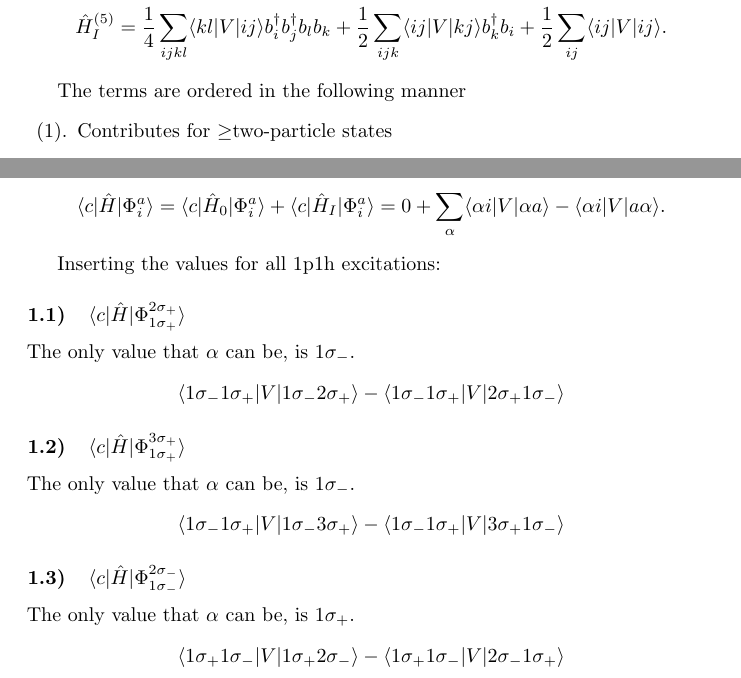
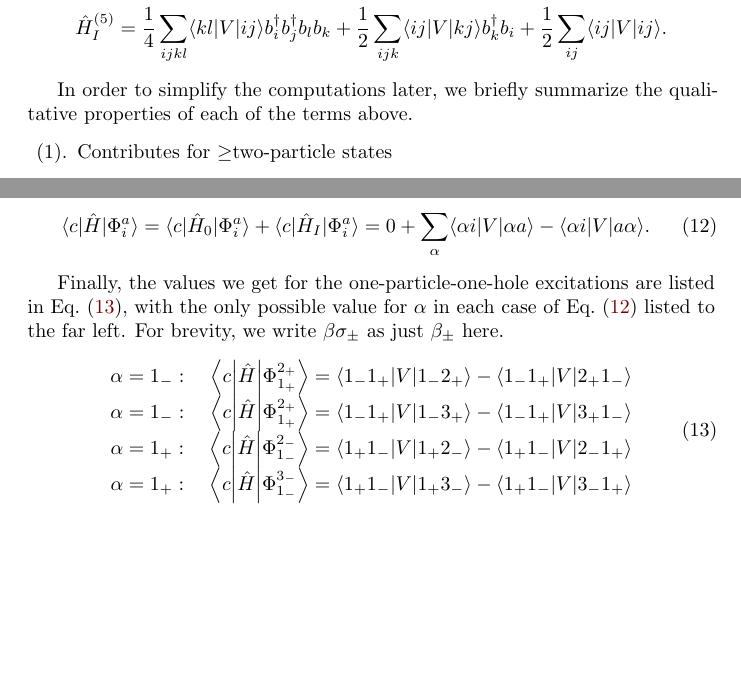
Before and after one commit to augustfe/FYS4480, a LaTeX document (midterm1/main.tex, which reads midterm1/sections/b.tex, midterm1/sections/c.tex): two parts of pages 5 and 9 of 10, joined at a grey line, cut so that both start at the same text, the shorter picture padded with empty space. Compiled offline with pdfLaTeX.

Commit message:
Reformat for clarity

```diff
--- a/midterm1/sections/b.tex
+++ b/midterm1/sections/b.tex
@@ -57,7 +57,7 @@ where utilizing antisymmetrized matrix elements for the sake of brevity, we have
     \hat{H}_I^{(5)} &= \frac{1}{4} \sum_{ijkl} \expval{kl}{V}{ij} b_i^\dagger b_j^\dagger b_l b_k + \frac{1}{2} \sum_{ijk} \expval{ij}{V}{kj} b_k^\dagger b_i + \frac{1}{2} \sum_{ij} \expval{ij}{V}{ij}.
 \end{align*}
 
-The terms are ordered in the following manner
+In order to simplify the computations later, we briefly summarize the qualitative properties of each of the terms above.
 \begin{enumerate}[(1).]
     \item Contributes for $\geq$two-particle states
     \item Creates or removes a three-particle-one-hole state, while conserving the number of particles
--- a/midterm1/sections/c.tex
+++ b/midterm1/sections/c.tex
@@ -148,26 +148,33 @@ Using the general fact that $\expval{\alpha \beta}{V}{\gamma \delta} = \expval{\
 \end{equation*}
 
 The final expression for the expectation value of the Hamiltonian between the ground state and a one-particle-one-hole excitation is then
-\begin{equation*}
+\begin{equation}\label{eq:1p1h-exp}
     \expval{c}{\hat{H}}{\Phi_i^a} = \expval{c}{\hat{H}_0}{\Phi_i^a} + \expval{c}{\hat{H}_I}{\Phi_i^a} = 0 + \sum_{\alpha} \expval{\alpha i}{V}{\alpha a} - \expval{\alpha i}{V}{a \alpha}.
-\end{equation*}
+\end{equation}
 
-Inserting the values for all 1p1h excitations:
+Finally, the values we get for the one-particle-one-hole excitations are listed in Eq.~\eqref{eq:1p1h-exp-list}, with the only possible value for $\alpha$ in each case of Eq.~\eqref{eq:1p1h-exp} listed to the far left.
+For brevity, we write $\beta\sigma_{\pm}$ as just $\beta_{\pm}$ here.
+\begin{equation}\label{eq:1p1h-exp-list}
+    \arraycolsep=1.4pt
+    \begin{array}{crcl}
+        \alpha = 1_{-}: \quad
+        & \expval*{c}{\hat{H}}{\Phi_{1_{+}}^{2_{+}}}
+        & = &
+        \expval{1_{-} 1_{+}}{V}{1_{-} 2_{+}} - \expval{1_{-} 1_{+}}{V}{2_{+} 1_{-}} \\
 
-\subsubsection{$\expval{c}{\hat{H}}{\Phi_{1\sigma_{+}}^{2\sigma_{+}}}$} % chktex 9 % chktex 10 % tex-fmt: skip
-The only value that $\alpha$ can be, is $1\sigma_{-}$.
-\begin{equation*}
-    \expval{1\sigma_{-} 1\sigma_{+}}{V}{1\sigma_{-} 2\sigma_{+}} - \expval{1\sigma_{-} 1\sigma_{+}}{V}{2\sigma_{+} 1\sigma_{-}}
-\end{equation*}
+        \alpha = 1_{-}: \quad
+        & \expval*{c}{\hat{H}}{\Phi_{1_{+}}^{2_{+}}}
+        & = &
+        \expval{1_{-} 1_{+}}{V}{1_{-} 3_{+}} - \expval{1_{-} 1_{+}}{V}{3_{+} 1_{-}} \\
 
-\subsubsection{$\expval{c}{\hat{H}}{\Phi_{1\sigma_{+}}^{3\sigma_{+}}}$} % chktex 9 % chktex 10 % tex-fmt: skip
-The only value that $\alpha$ can be, is $1\sigma_{-}$.
-\begin{equation*}
-    \expval{1\sigma_{-} 1\sigma_{+}}{V}{1\sigma_{-} 3\sigma_{+}} - \expval{1\sigma_{-} 1\sigma_{+}}{V}{3\sigma_{+} 1\sigma_{-}}
-\end{equation*}
+        \alpha = 1_{+}: \quad
+        & \expval*{c}{\hat{H}}{\Phi_{1_{-}}^{2_{-}}}
+        & = &
+        \expval{1_{+} 1_{-}}{V}{1_{+} 2_{-}} - \expval{1_{+} 1_{-}}{V}{2_{-} 1_{+}} \\
 
-\subsubsection{$\expval{c}{\hat{H}}{\Phi_{1\sigma_{-}}^{2\sigma_{-}}}$} % chktex 9 % chktex 10 % tex-fmt: skip
-The only value that $\alpha$ can be, is $1\sigma_{+}$.
-\begin{equation*}
-    \expval{1\sigma_{+} 1\sigma_{-}}{V}{1\sigma_{+} 2\sigma_{-}} - \expval{1\sigma_{+} 1\sigma_{-}}{V}{2\sigma_{-} 1\sigma_{+}}
-\end{equation*}
+        \alpha = 1_{+}: \quad
+        & \expval*{c}{\hat{H}}{\Phi_{1_{-}}^{3_{-}}}
+        & = &
+        \expval{1_{+} 1_{-}}{V}{1_{+} 3_{-}} - \expval{1_{+} 1_{-}}{V}{3_{-} 1_{+}}
+    \end{array}
+\end{equation}
```
Also changed, not shown: midterm1/main.pdf, midterm1/sections/b.tex (5 more changed lines), midterm1/sections/c.tex (6 more changed lines).
